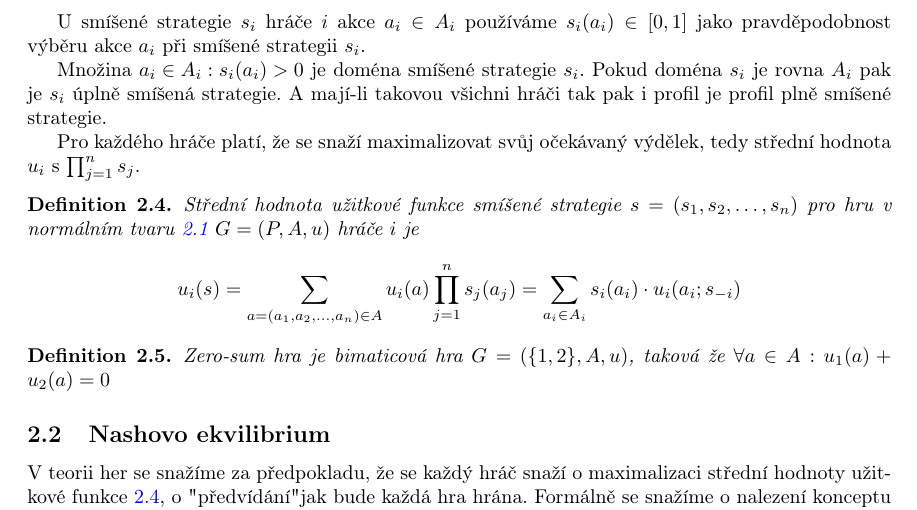
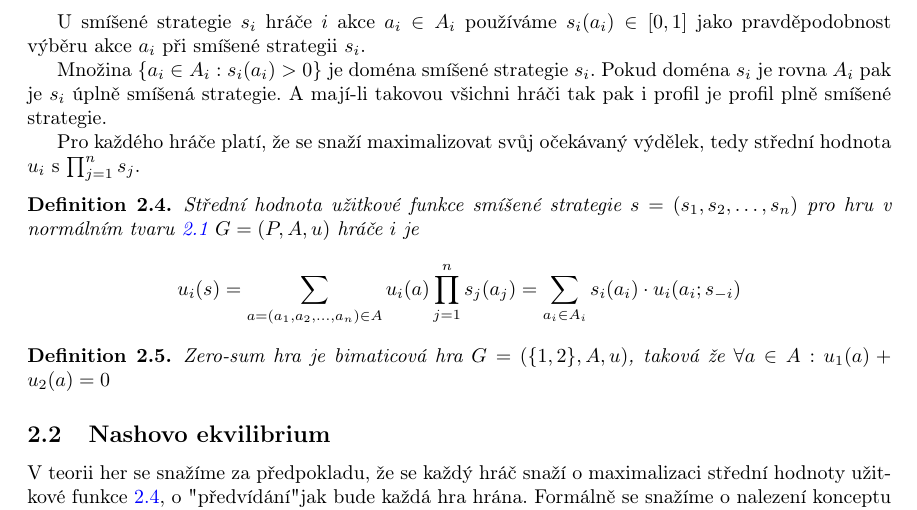
Before and after one commit to vaclavkouril/school_materials, a LaTeX document (alg_game_theory/main.tex, which reads alg_game_theory/study_guide/1/1_normal_form.tex): part of page 2 of 2, cut so that both start at the same text. Compiled offline with pdfLaTeX.

Commit message:
minor fix to brackets error

```diff
--- a/alg_game_theory/study_guide/1/1_normal_form.tex
+++ b/alg_game_theory/study_guide/1/1_normal_form.tex
@@ -26,7 +26,7 @@ Smíšená strategie je taková, že hráč $i$ zvolí akci z $A_i$ nazákladě
 \end{definition}
 U smíšené strategie $s_i$ hráče $i$ akce $a_i \in A_i$ používáme $s_i(a_i) \in [0,1]$ jako pravděpodobnost výběru akce $a_i$ při smíšené strategii $s_i$.
 
-Množina ${a_i \in A_i : s_i(a_i) > 0}$ je doména smíšené strategie $s_i$. Pokud doména $s_i$ je rovna $A_i$ pak je $s_i$ úplně smíšená strategie. A mají-li takovou všichni hráči tak pak i profil je profil plně smíšené strategie.
+Množina $\{a_i \in A_i : s_i(a_i) > 0\}$ je doména smíšené strategie $s_i$. Pokud doména $s_i$ je rovna $A_i$ pak je $s_i$ úplně smíšená strategie. A mají-li takovou všichni hráči tak pak i profil je profil plně smíšené strategie.
 
 Pro každého hráče platí, že se snaží maximalizovat svůj očekávaný výdělek, tedy střední hodnota $u_i$ s $\prod^n_{j=1} s_j$.
 \begin{definition}
```
